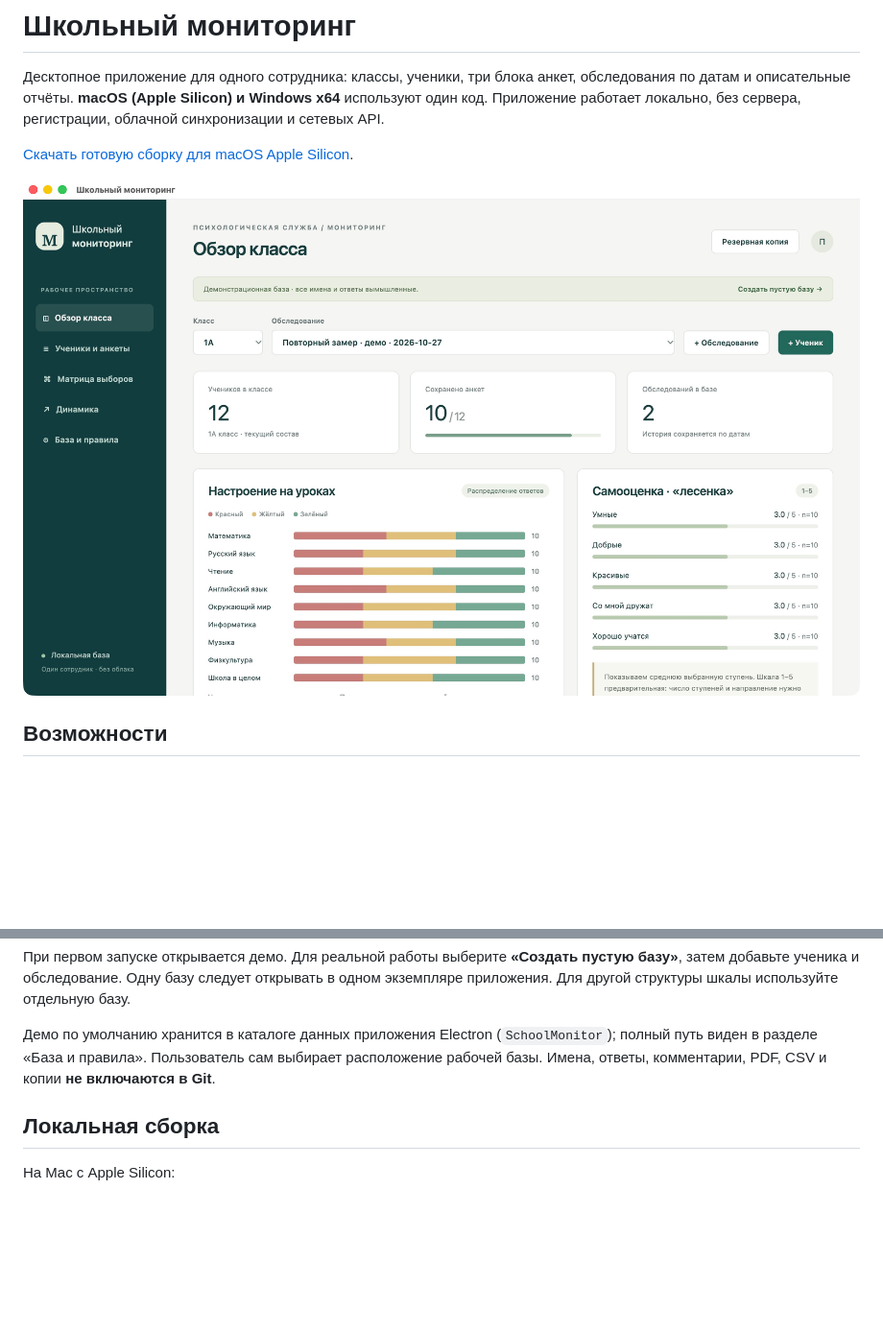
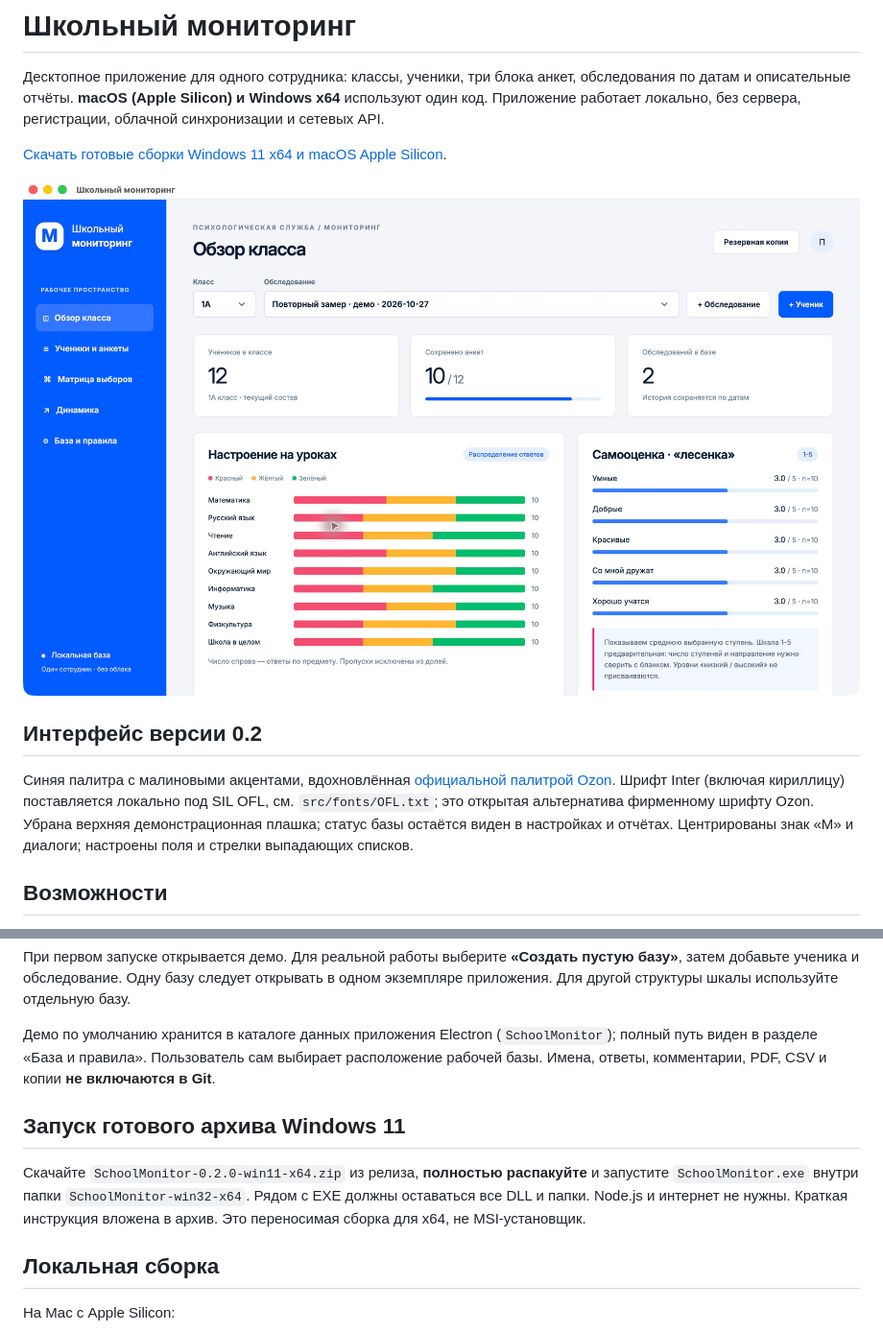
Before and after one commit to pepelaz1/school-monitor-desktop, a Markdown page: README.md, 2 parts joined by grey strips. Shown at 96% size. GitHub-like rendering; pictures changed too: docs/overview.png; blank space fills up the shorter version.

Commit message:
Refresh blue interface, fix dialogs and selects, bundle Inter font

```diff
--- a/README.md
+++ b/README.md
@@ -2,9 +2,13 @@
 
 Десктопное приложение для одного сотрудника: классы, ученики, три блока анкет, обследования по датам и описательные отчёты. **macOS (Apple Silicon) и Windows x64** используют один код. Приложение работает локально, без сервера, регистрации, облачной синхронизации и сетевых API.
 
-[Скачать готовую сборку для macOS Apple Silicon](https://github.com/pepelaz1/school-monitor-desktop/releases/tag/v0.1.0).
+[Скачать готовые сборки Windows 11 x64 и macOS Apple Silicon](https://github.com/pepelaz1/school-monitor-desktop/releases/tag/v0.2.0).
 
 ![Обзор класса](docs/overview.png)
+
+## Интерфейс версии 0.2
+
+Синяя палитра с малиновыми акцентами, вдохновлённая [официальной палитрой Ozon](https://brandlab.ozon.ru/guide/color_guide). Шрифт Inter (включая кириллицу) поставляется локально под SIL OFL, см. `src/fonts/OFL.txt`; это открытая альтернатива фирменному шрифту Ozon. Убрана верхняя демонстрационная плашка; статус базы остаётся виден в настройках и отчётах. Центрированы знак «М» и диалоги; настроены поля и стрелки выпадающих списков.
 
 ## Возможности
 
@@ -49,6 +53,10 @@ npm start
 
 Демо по умолчанию хранится в каталоге данных приложения Electron (`SchoolMonitor`); полный путь виден в разделе «База и правила». Пользователь сам выбирает расположение рабочей базы. Имена, ответы, комментарии, PDF, CSV и копии **не включаются в Git**.
 
+## Запуск готового архива Windows 11
+
+Скачайте `SchoolMonitor-0.2.0-win11-x64.zip` из релиза, **полностью распакуйте** и запустите `SchoolMonitor.exe` внутри папки `SchoolMonitor-win32-x64`. Рядом с EXE должны оставаться все DLL и папки. Node.js и интернет не нужны. Краткая инструкция вложена в архив. Это переносимая сборка для x64, не MSI-установщик.
+
 ## Локальная сборка
 
 На Mac с Apple Silicon:
```
Also changed, not shown: docs/QA.md (+7 -0 lines), docs/dialog.png (added), 9 other files.
